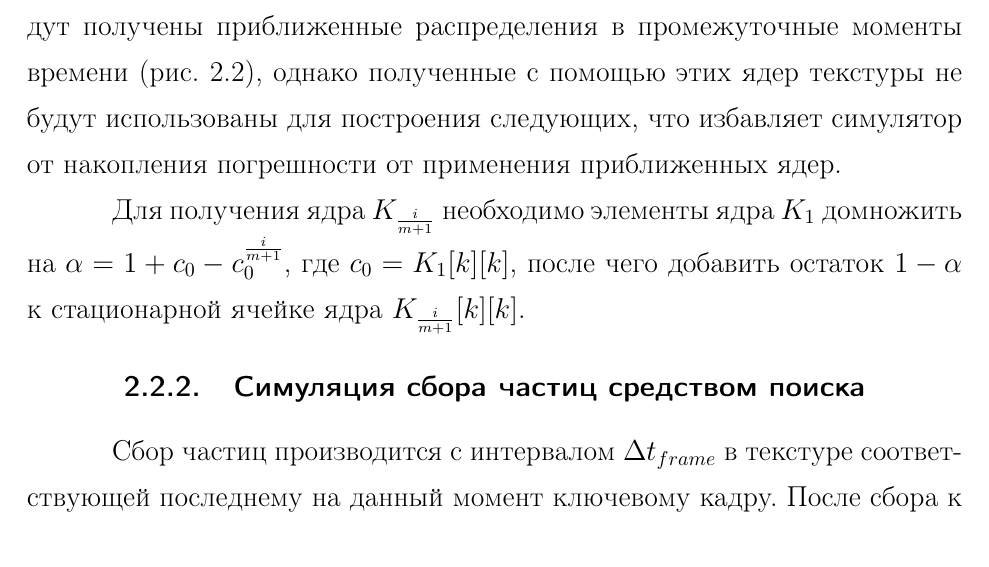
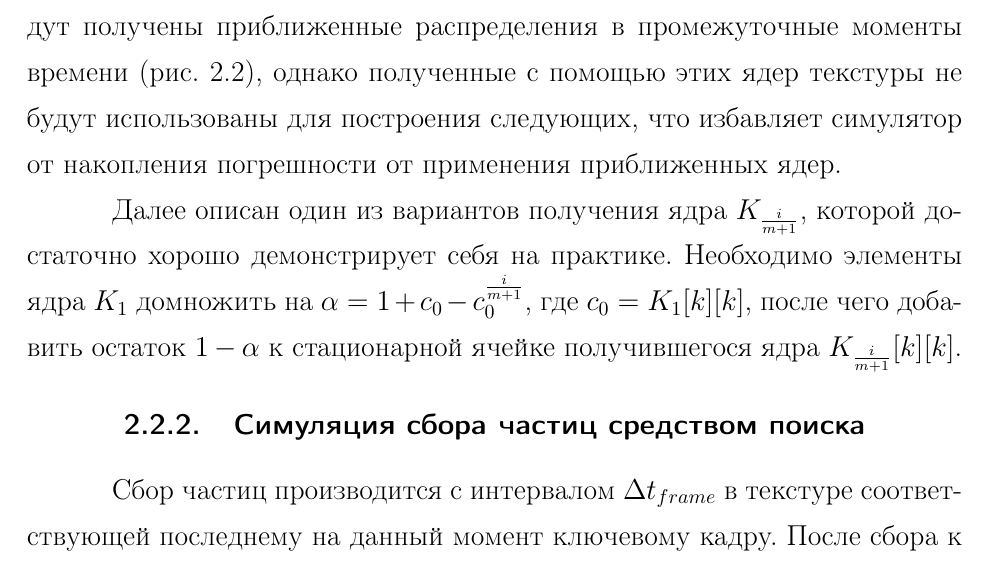
Before and after one commit to antonkov/bachelor-thesis, a LaTeX thesis (paper/thesis.tex, which reads paper/chapters/chapter2.tex): part of page 18 of 42, cut so that both start at the same text. Compiled offline with pdfLaTeX.

Commit message:
fix chapter 2

```diff
--- a/paper/chapters/chapter2.tex
+++ b/paper/chapters/chapter2.tex
@@ -135,9 +135,10 @@ $K_{\frac {1} {m+1}}, K_{\frac {2} {m + 1}}, ... , K_{\frac {m} {m + 1}}$. По
  ядер текстуры не будут использованы для построения следующих, что избавляет симулятор
 от накопления погрешности от применения приближенных ядер.
 
-Для получения ядра $K_{\frac {i} {m + 1}}$ необходимо элементы ядра $K_{1}$ домножить на
+Далее описан один из вариантов получения ядра $K_{\frac {i} {m + 1}}$, которой достаточно
+хорошо демонстрирует себя на практике. Необходимо элементы ядра $K_{1}$ домножить на
 $\alpha = 1 + c_0 - c_0^{\frac {i} {m+1}}$, где $c_0 = K_{1}[k][k]$, после чего добавить
-остаток $1 - \alpha$ к стационарной ячейке ядра $K_{\frac {i} {m + 1}}[k][k]$.
+остаток $1 - \alpha$ к стационарной ячейке получившегося ядра $K_{\frac {i} {m + 1}}[k][k]$.
 \FloatBarrier
 \subsection{Симуляция сбора частиц средством поиска}
 Сбор частиц производится с интервалом $\Delta t_{frame}$ в текстуре соответствующей последнему
```
Also changed, not shown: paper/thesis.pdf, paper/chapters/chapter2.tex (2 more changed lines), 1 other file.
